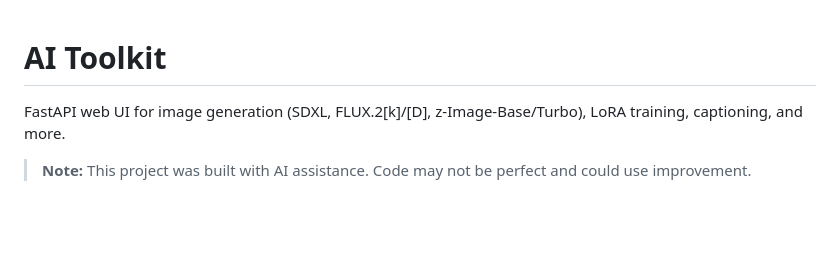
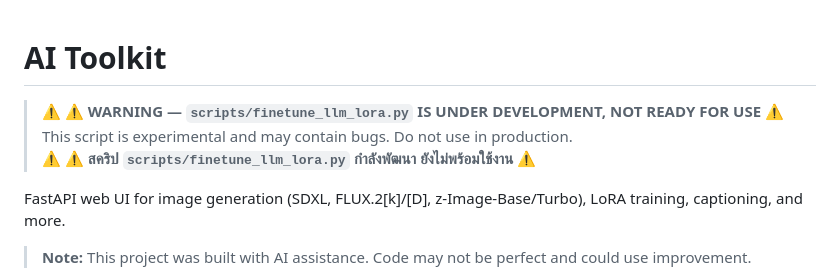
Before and after one commit to pinyo-p/ai-model-toolkit, a Markdown page: README.md, the part around the change. Drawn GitHub-style; blank space fills up the shorter version.

Commit message:
add warning to README about finetune_llm_lora.py being WIP

```diff
--- a/README.md
+++ b/README.md
@@ -1,4 +1,8 @@
 # AI Toolkit
+
+> ⚠️ **⚠️ WARNING — `scripts/finetune_llm_lora.py` IS UNDER DEVELOPMENT, NOT READY FOR USE ⚠️**
+> This script is experimental and may contain bugs. Do not use in production.
+> ⚠️ **⚠️ สคริป `scripts/finetune_llm_lora.py` กำลังพัฒนา ยังไม่พร้อมใช้งาน ⚠️**
 
 FastAPI web UI for image generation (SDXL, FLUX.2[k]/[D], z-Image-Base/Turbo), LoRA training, captioning, and more.
 
```
